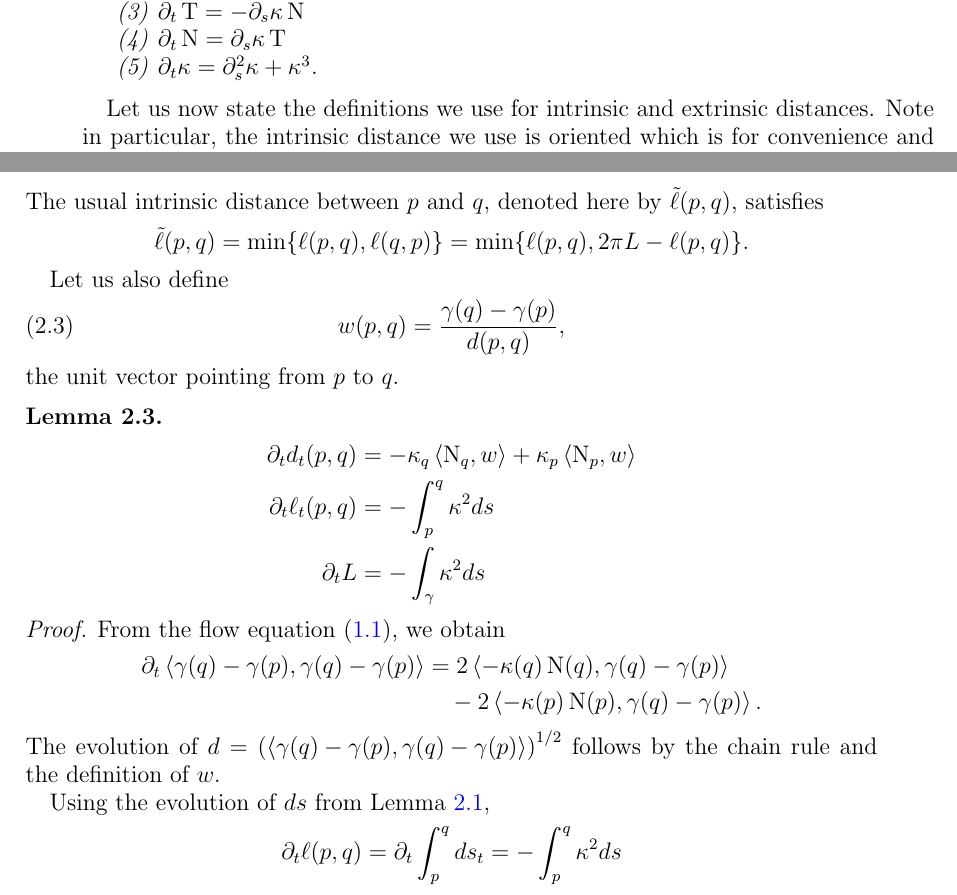
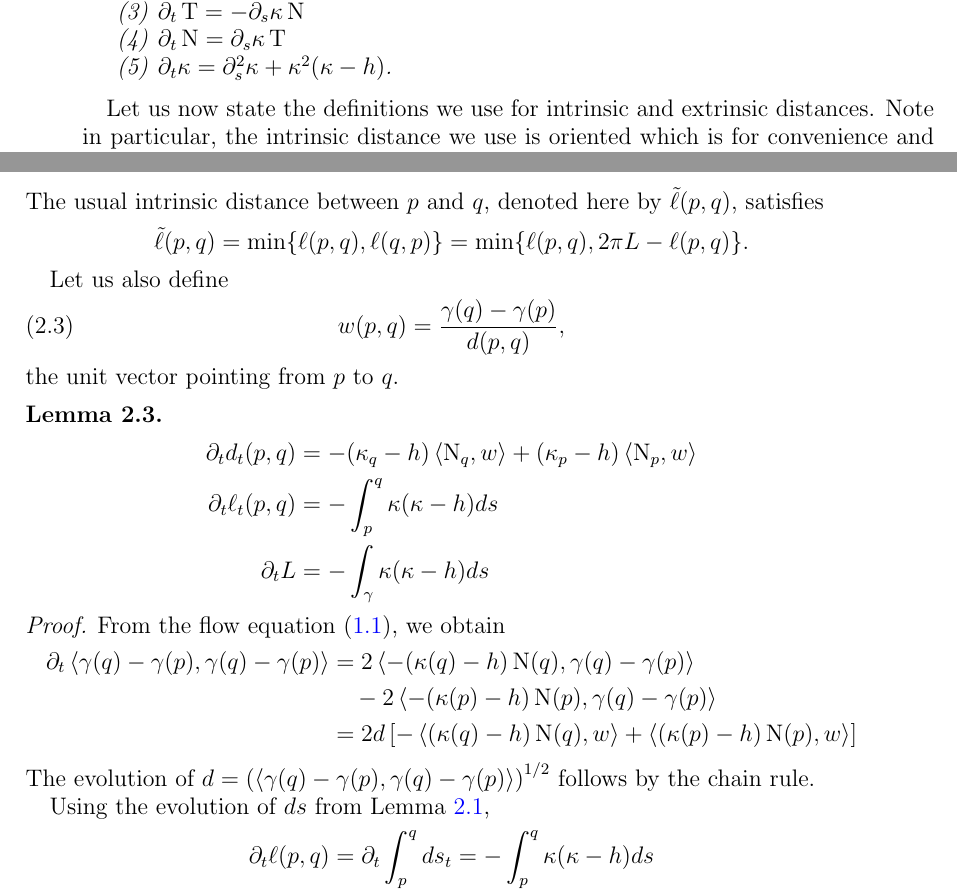
Before and after one commit to pabryan/preserving_distance_comparison, a LaTeX paper (main.tex): two parts of pages 1 and 2 of 19, joined at a grey line, cut so that both start at the same text. Compiled offline with pdfLaTeX.

Commit message:
Wrote basic evolution equations using global flow speed.

```diff
--- a/main.tex
+++ b/main.tex
@@ -47,6 +47,6 @@ The following evolution equations hold:
 \item \(\partial_t \tang = -\partial_s \kappa\nor\)
 \item \(\partial_t \nor = \partial_s \kappa \tang\)
-\item \(\partial_t \kappa = \partial_s^2 \kappa + \kappa^3\).
+\item \(\partial_t \kappa = \partial_s^2 \kappa + \kappa^2(\kappa - h)\).
 \end{enumerate}
 \end{lemma}
 
@@ -85,9 +85,9 @@ the unit vector pointing from \(p\) to \(q\).
 \label{lem:distance_evolution}
 
 \begin{align*}
-\partial_t d_t(p, q) &= -\kappa_q \inpr{\nor_q}{w} + \kappa_p \inpr{\nor_p}{w} \\
-\partial_t \ell_t(p, q) &= - \int_p^q \kappa^2 ds \\
-\partial_t L &= - \int_{\gamma} \kappa^2 ds
+\partial_t d_t(p, q) &= -(\kappa_q-h) \inpr{\nor_q}{w} + (\kappa_p-h) \inpr{\nor_p}{w} \\
+\partial_t \ell_t(p, q) &= - \int_p^q \kappa(\kappa-h) ds \\
+\partial_t L &= - \int_{\gamma} \kappa(\kappa-h) ds
 \end{align*}
 \end{lemma}
 
@@ -95,15 +95,16 @@ the unit vector pointing from \(p\) to \(q\).
 From the flow equation \eqref{eq:flow}, we obtain
 \[
 \begin{split}
-\partial_t \inpr{\gamma(q) - \gamma(p)}{\gamma(q) - \gamma(p)} &= 2 \inpr{-\kappa(q) \nor(q)}{\gamma(q) - \gamma(p)} \\
-&\quad  - 2 \inpr{-\kappa(p) \nor(p)}{\gamma(q) - \gamma(p)}.
+\partial_t \inpr{\gamma(q) - \gamma(p)}{\gamma(q) - \gamma(p)} &= 2 \inpr{-(\kappa(q)-h) \nor(q)}{\gamma(q) - \gamma(p)} \\
+&\quad  - 2 \inpr{-(\kappa(p)-h) \nor(p)}{\gamma(q) - \gamma(p)} \\
+&= 2 d\left[-\inpr{(\kappa(q)-h)\nor(q)}{w} + \inpr{(\kappa(p)-h)\nor(p)}{w}\right]
 \end{split}
 \]
-The evolution of \(d = \left(\inpr{\gamma(q) - \gamma(p)}{\gamma(q) - \gamma(p)}\right)^{1/2}\) follows by the chain rule and the definition of \(w\).
+The evolution of \(d = \left(\inpr{\gamma(q) - \gamma(p)}{\gamma(q) - \gamma(p)}\right)^{1/2}\) follows by the chain rule.
 
 Using the evolution of \(ds\) from Lemma \ref{lem:basic_evolution},
 \[
-\partial_t \ell(p,q) = \partial_t \int_p^q ds_t = -\int_p^q \kappa^2 ds
+\partial_t \ell(p,q) = \partial_t \int_p^q ds_t = -\int_p^q \kappa(\kappa-h) ds
 \]
 \end{proof}
 
```
Also changed, not shown: main.tex (6 more changed lines).
